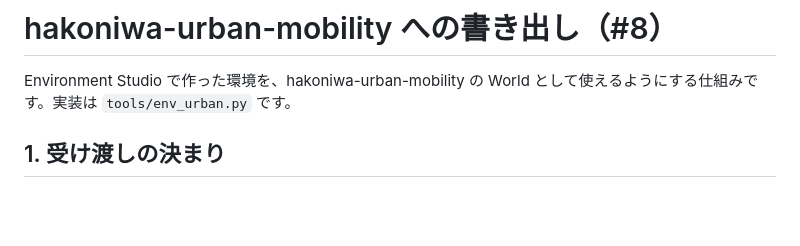
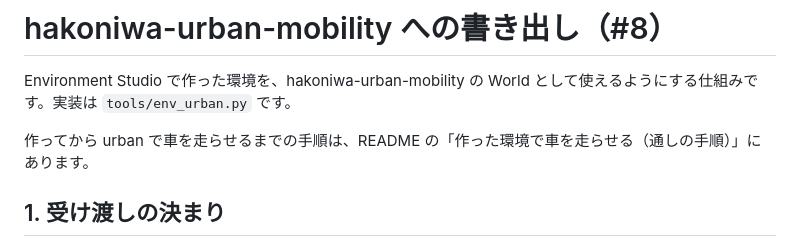
Before and after one commit to hakoniwalab/hakoniwa-environment-studio, a Markdown page: docs/urban-export.md, the part around the change. GitHub-like rendering; blank space fills up the shorter version.

```diff
--- a/docs/urban-export.md
+++ b/docs/urban-export.md
@@ -1,6 +1,8 @@
 # hakoniwa-urban-mobility への書き出し（#8）
 
 Environment Studio で作った環境を、hakoniwa-urban-mobility の World として使えるようにする仕組みです。実装は `tools/env_urban.py` です。
+
+作ってから urban で車を走らせるまでの手順は、README の「作った環境で車を走らせる（通しの手順）」にあります。
 
 ## 1. 受け渡しの決まり
 
```
Also changed, not shown: README.md (+32 -0 lines).
